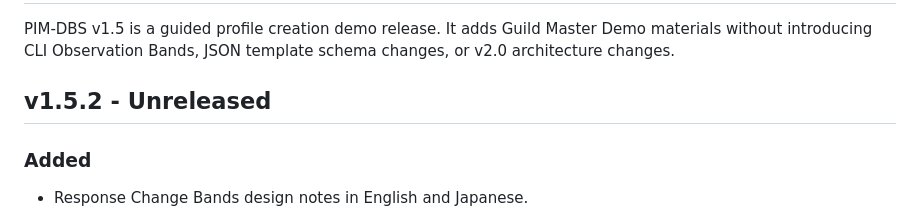
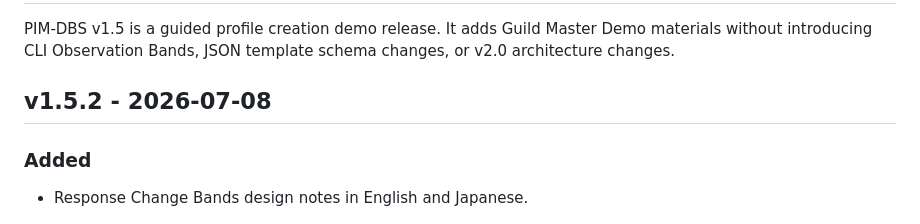
Before and after one commit to BlackSmith-5001/Project-Hearthforge, a Markdown page: CHANGELOG.md, the part around the change. Drawn GitHub-style.

```diff
--- a/CHANGELOG.md
+++ b/CHANGELOG.md
@@ -2,7 +2,7 @@
 
 PIM-DBS v1.5 is a guided profile creation demo release. It adds Guild Master Demo materials without introducing CLI Observation Bands, JSON template schema changes, or v2.0 architecture changes.
 
-## v1.5.2 - Unreleased
+## v1.5.2 - 2026-07-08
 
 ### Added
 - Response Change Bands design notes in English and Japanese.
```
Also changed, not shown: README.md (+1 -1 lines), README_JA.md (+1 -1 lines).
